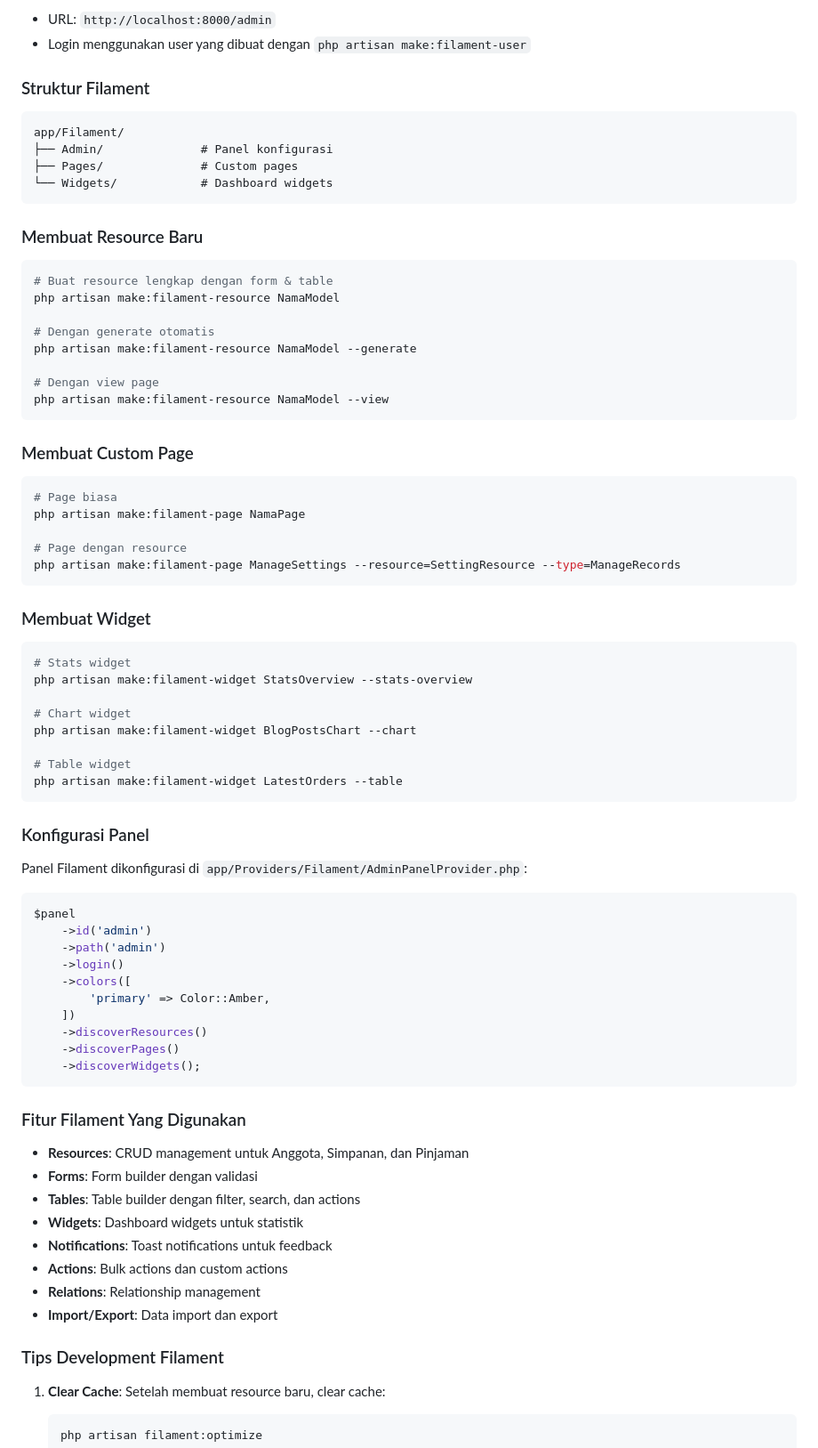
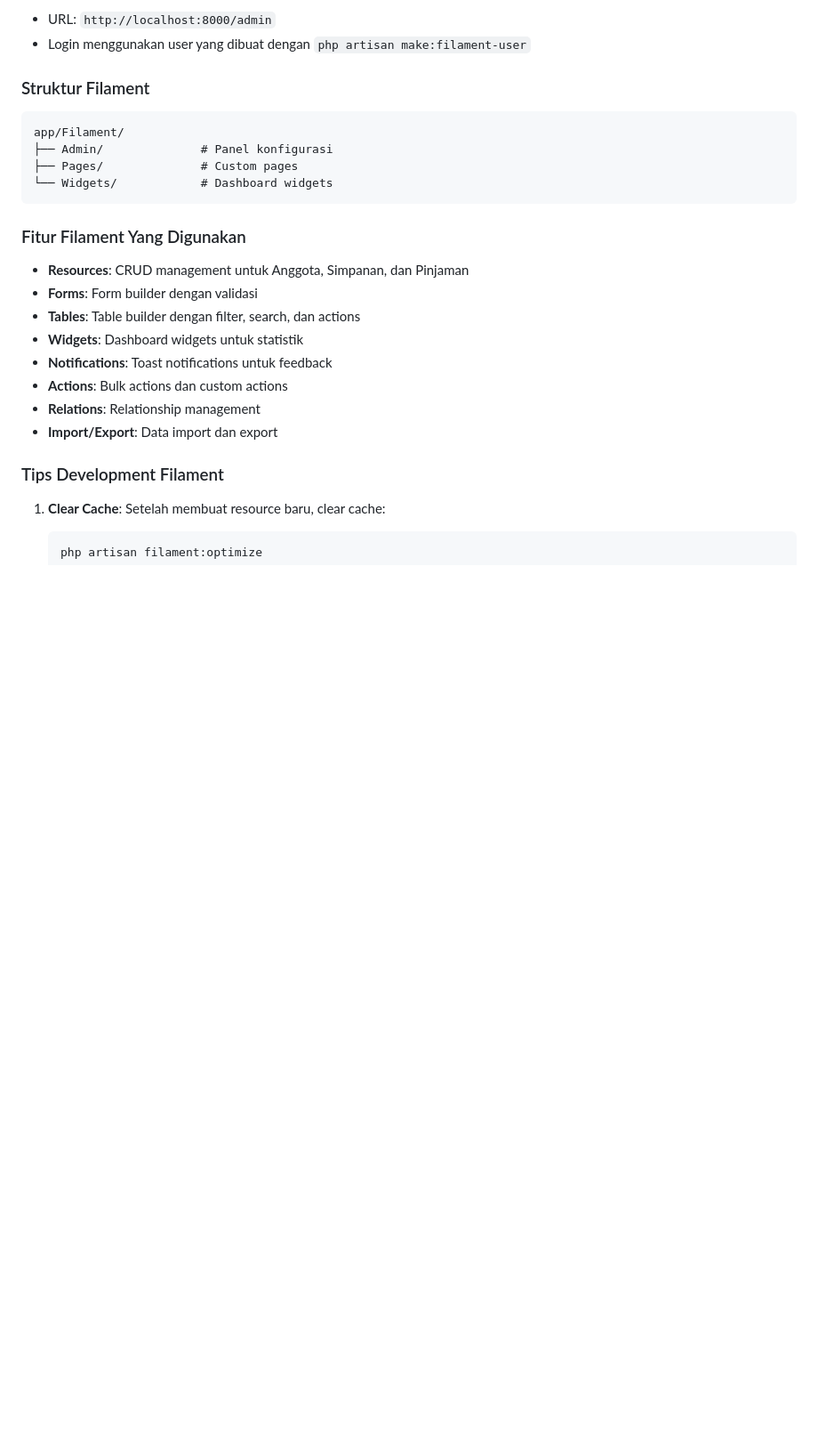
Before and after one commit to Tiuw/dashboard-koperasi, a Markdown page: README.md, the part around the change. Shown: that part at 89% size. Drawn GitHub-style; blank space fills up the shorter version.

````diff
--- a/README.md
+++ b/README.md
@@ -127,59 +127,6 @@ app/Filament/
 ├── Admin/              # Panel konfigurasi
 ├── Pages/              # Custom pages
 └── Widgets/            # Dashboard widgets
-```
-
-### Membuat Resource Baru
-
-```bash
-# Buat resource lengkap dengan form & table
-php artisan make:filament-resource NamaModel
-
-# Dengan generate otomatis
-php artisan make:filament-resource NamaModel --generate
-
-# Dengan view page
-php artisan make:filament-resource NamaModel --view
-```
-
-### Membuat Custom Page
-
-```bash
-# Page biasa
-php artisan make:filament-page NamaPage
-
-# Page dengan resource
-php artisan make:filament-page ManageSettings --resource=SettingResource --type=ManageRecords
-```
-
-### Membuat Widget
-
-```bash
-# Stats widget
-php artisan make:filament-widget StatsOverview --stats-overview
-
-# Chart widget
-php artisan make:filament-widget BlogPostsChart --chart
-
-# Table widget
-php artisan make:filament-widget LatestOrders --table
-```
-
-### Konfigurasi Panel
-
-Panel Filament dikonfigurasi di `app/Providers/Filament/AdminPanelProvider.php`:
-
-```php
-$panel
-    ->id('admin')
-    ->path('admin')
-    ->login()
-    ->colors([
-        'primary' => Color::Amber,
-    ])
-    ->discoverResources()
-    ->discoverPages()
-    ->discoverWidgets();
 ```
 
 ### Fitur Filament Yang Digunakan
````
